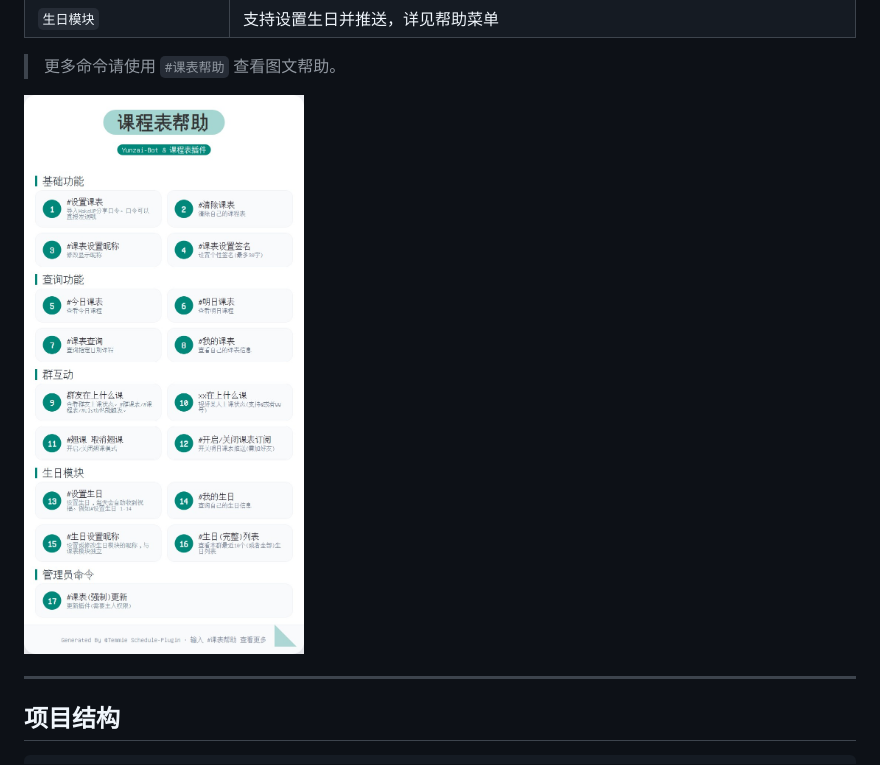
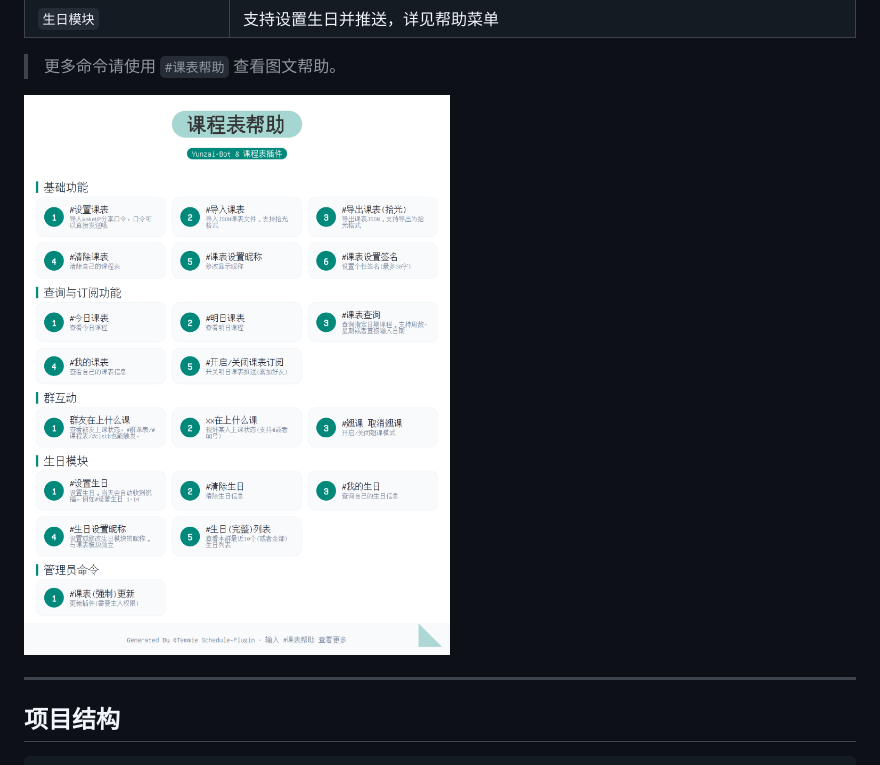
Before and after one commit to Temmie0125/Yunzai-Schedule-Plugin, a Markdown page: README.md, the part around the change. Drawn GitHub-style; pictures changed too: resources/images/help.jpg (deleted), resources/images/help.png (added).

```diff
--- a/README.md
+++ b/README.md
@@ -104,7 +104,7 @@ git clone --depth=1 https://github.com/Temmie0125/Yunzai-Schedule-Plugin.git ./p
 
 > 更多命令请使用 `#课表帮助` 查看图文帮助。
 
-![帮助图片](./resources/images/help.jpg "图文帮助")
+![帮助图片](./resources/images/help.png "图文帮助")
 
 ---
 
```
